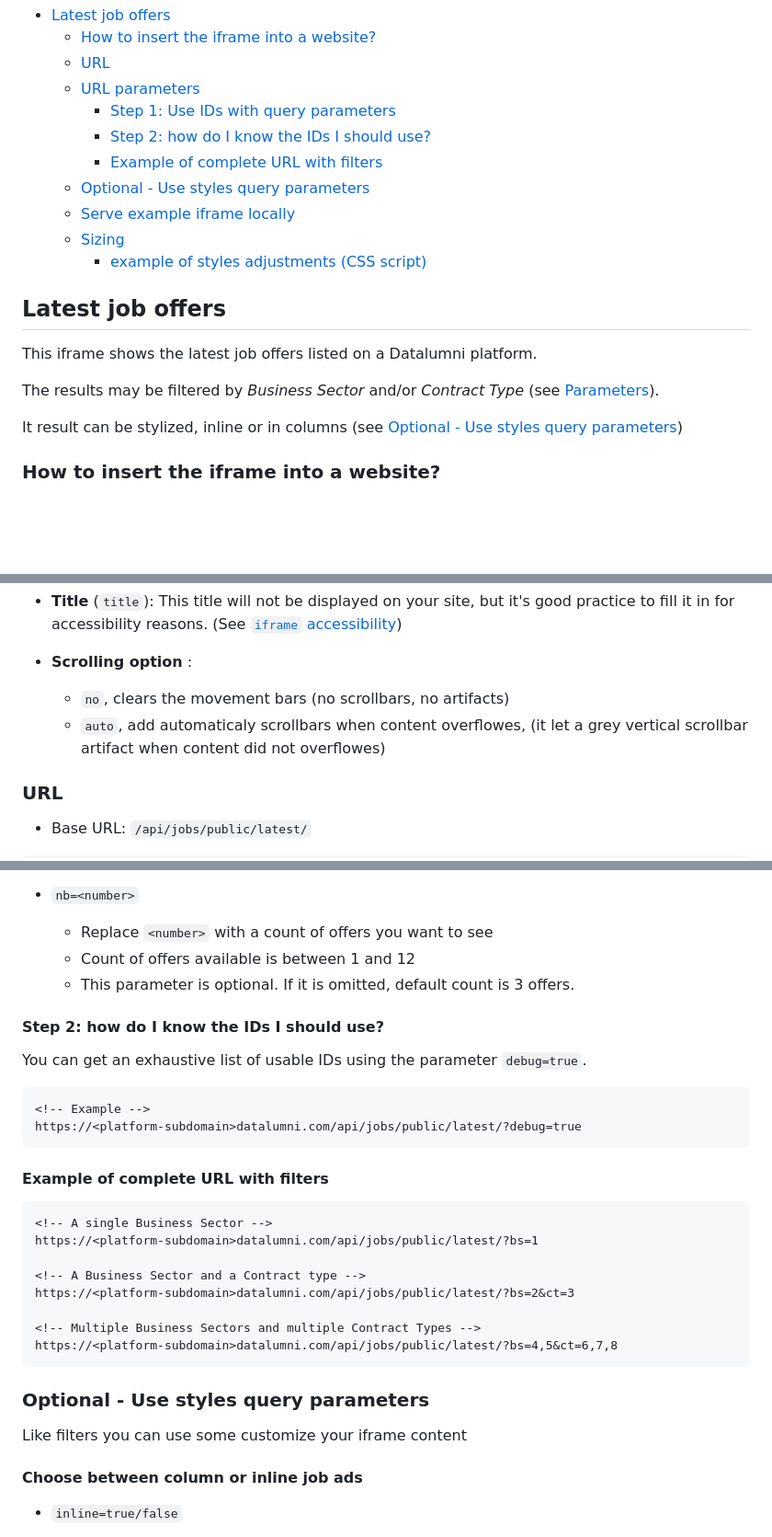
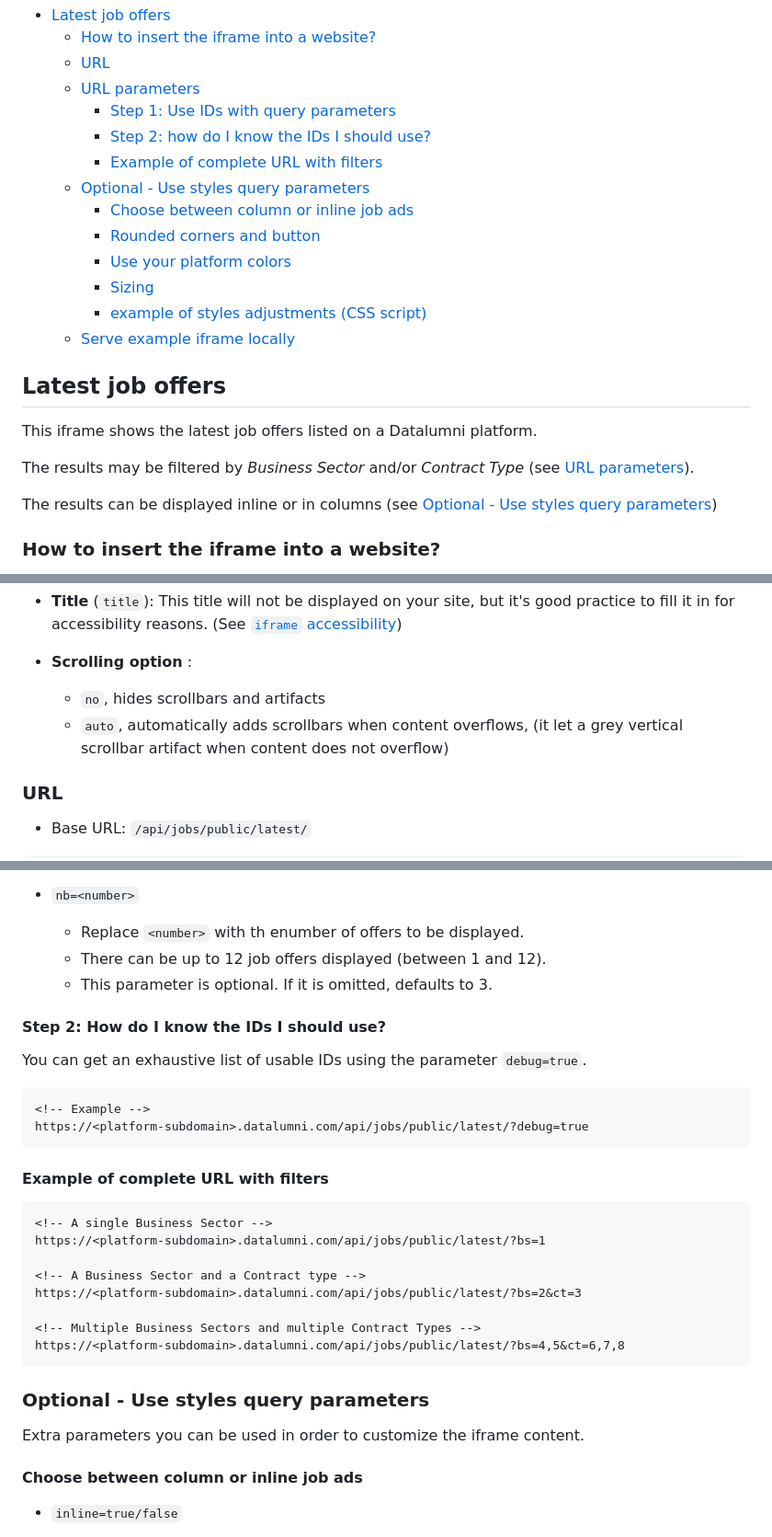
Before and after one commit to datalumni/datalumni-iframes, a Markdown page: README.md, 3 parts joined by grey strips. Shown: that part at 92% size. GitHub-like rendering; blank space fills up the shorter version.

Commit message:
docs: minor tweaks
Signed-off-by: Valentin <valentin@waldeck.dev>

````diff
--- a/README.md
+++ b/README.md
@@ -9,18 +9,21 @@
     - [Step 2: how do I know the IDs I should use?](#step-2-how-do-i-know-the-ids-i-should-use)
     - [Example of complete URL with filters](#example-of-complete-url-with-filters)
   - [Optional - Use styles query parameters](#optional---use-styles-query-parameters)
+    - [Choose between column or inline job ads](#choose-between-column-or-inline-job-ads)
+    - [Rounded corners and button](#rounded-corners-and-button)
+    - [Use your platform colors](#use-your-platform-colors)
+    - [Sizing](#sizing)
+    - [example of styles adjustments (CSS script)](#example-of-styles-adjustments-css-script)
   - [Serve example iframe locally](#serve-example-iframe-locally)
-  - [Sizing](#sizing)
-    - [example of styles adjustments (CSS script)](#example-of-styles-adjustments-css-script)
 <!-- /TOC -->
 
 ## Latest job offers
 
 This iframe shows the latest job offers listed on a Datalumni platform.
 
-The results may be filtered by *Business Sector* and/or *Contract Type* (see [Parameters](#parameters)).
+The results may be filtered by *Business Sector* and/or *Contract Type* (see [URL parameters](#url-parameters)).
 
-It result can be stylized, inline or in columns (see [Optional - Use styles query parameters](#optional---use-styles-query-parameters))
+The results can be displayed inline or in columns (see [Optional - Use styles query parameters](#optional---use-styles-query-parameters))
 
 ### How to insert the iframe into a website?
 
@@ -40,8 +43,8 @@ In order to display the latest job offers listed on a Datalumni platform through
 - **Title** (`title`): This title will not be displayed on your site, but it's good practice to fill it in for accessibility reasons. (See [`iframe` accessibility](https://developer.mozilla.org/en-US/docs/Web/HTML/Element/iframe#accessibility_concerns))
 
 - **Scrolling option** :
-  - `no`, clears the movement bars (no scrollbars, no artifacts)
-  - `auto`, add automaticaly scrollbars when content overflowes, (it let a grey vertical scrollbar artifact when content did not overflowes)
+  - `no`, hides scrollbars and artifacts
+  - `auto`, automatically adds scrollbars when content overflows, (it let a grey vertical scrollbar artifact when content does not overflow)
 
 ### URL
 
@@ -74,35 +77,35 @@ Any of the following parameters can be appended to the base URL (as query parame
   - This parameter is optional. If it is omitted, all data is displayed.
 
 - `nb=<number>`
-  - Replace `<number>` with a count of offers you want to see
-  - Count of offers available is between 1 and 12
-  - This parameter is optional. If it is omitted, default count is 3 offers.
+  - Replace `<number>` with th enumber of offers to be displayed.
+  - There can be up to 12 job offers displayed (between 1 and 12).
+  - This parameter is optional. If it is omitted, defaults to 3.
 
-#### Step 2: how do I know the IDs I should use?
+#### Step 2: How do I know the IDs I should use?
 
 You can get an exhaustive list of usable IDs using the parameter `debug=true`.
 
 ```html
 <!-- Example -->
-https://<platform-subdomain>datalumni.com/api/jobs/public/latest/?debug=true
+https://<platform-subdomain>.datalumni.com/api/jobs/public/latest/?debug=true
 ```
 
 #### Example of complete URL with filters
 
 ```html
 <!-- A single Business Sector -->
-https://<platform-subdomain>datalumni.com/api/jobs/public/latest/?bs=1
+https://<platform-subdomain>.datalumni.com/api/jobs/public/latest/?bs=1
 
 <!-- A Business Sector and a Contract type -->
-https://<platform-subdomain>datalumni.com/api/jobs/public/latest/?bs=2&ct=3
+https://<platform-subdomain>.datalumni.com/api/jobs/public/latest/?bs=2&ct=3
 
 <!-- Multiple Business Sectors and multiple Contract Types -->
-https://<platform-subdomain>datalumni.com/api/jobs/public/latest/?bs=4,5&ct=6,7,8
+https://<platform-subdomain>.datalumni.com/api/jobs/public/latest/?bs=4,5&ct=6,7,8
 ```
 
 ### Optional - Use styles query parameters
 
-Like filters you can use some customize your iframe content
+Extra parameters you can be used in order to customize the iframe content.
 
 #### Choose between column or inline job ads
 
````
Also changed, not shown: other parts of README.md (+3 -1 lines).
